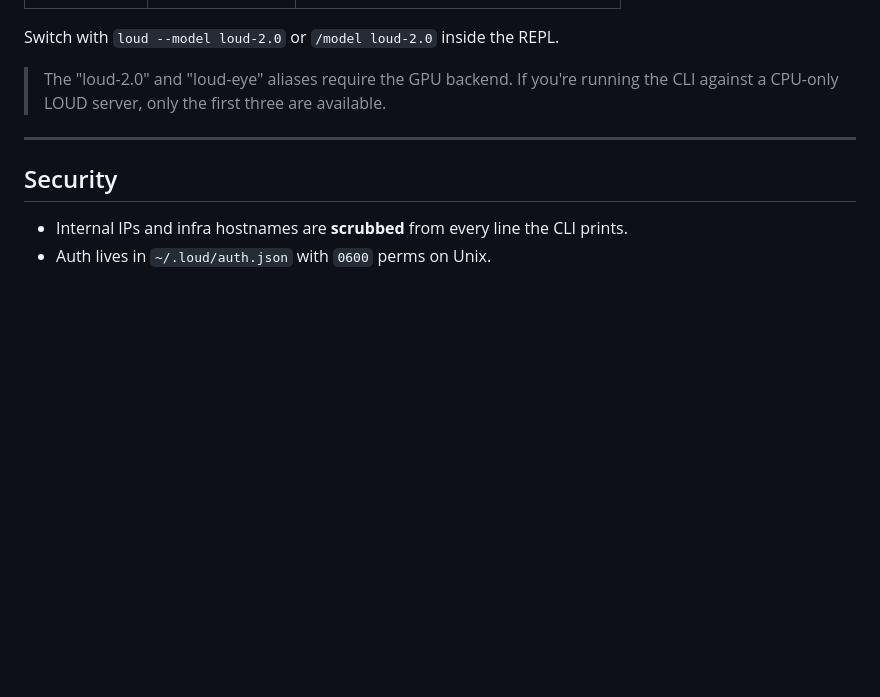
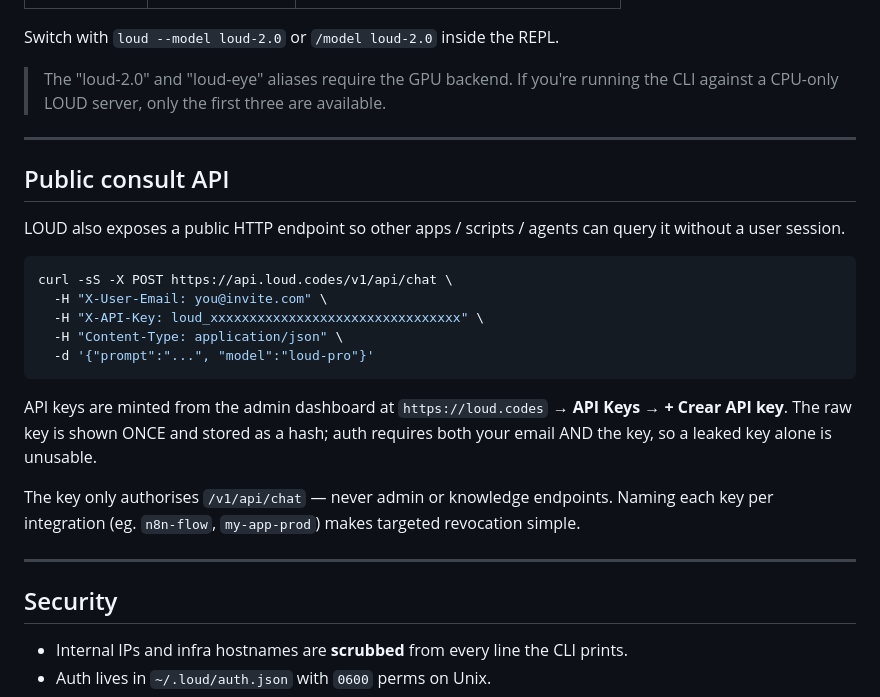
Before and after one commit to loud-codes/loud-cli, a Markdown page: README.md, the part around the change. Drawn GitHub-style; blank space fills up the shorter version.

Commit message:
docs: public API section in README

````diff
--- a/README.md
+++ b/README.md
@@ -205,6 +205,24 @@ Switch with `loud --model loud-2.0` or `/model loud-2.0` inside the REPL.
 
 ---
 
+## Public consult API
+
+LOUD also exposes a public HTTP endpoint so other apps / scripts / agents can query it without a user session.
+
+```bash
+curl -sS -X POST https://api.loud.codes/v1/api/chat \
+  -H "X-User-Email: you@invite.com" \
+  -H "X-API-Key: loud_xxxxxxxxxxxxxxxxxxxxxxxxxxxxxxxx" \
+  -H "Content-Type: application/json" \
+  -d '{"prompt":"...", "model":"loud-pro"}'
+```
+
+API keys are minted from the admin dashboard at `https://loud.codes` → **API Keys** → **+ Crear API key**. The raw key is shown ONCE and stored as a hash; auth requires both your email AND the key, so a leaked key alone is unusable.
+
+The key only authorises `/v1/api/chat` — never admin or knowledge endpoints. Naming each key per integration (eg. `n8n-flow`, `my-app-prod`) makes targeted revocation simple.
+
+---
+
 ## Security
 
 - Internal IPs and infra hostnames are **scrubbed** from every line the CLI prints.
````
